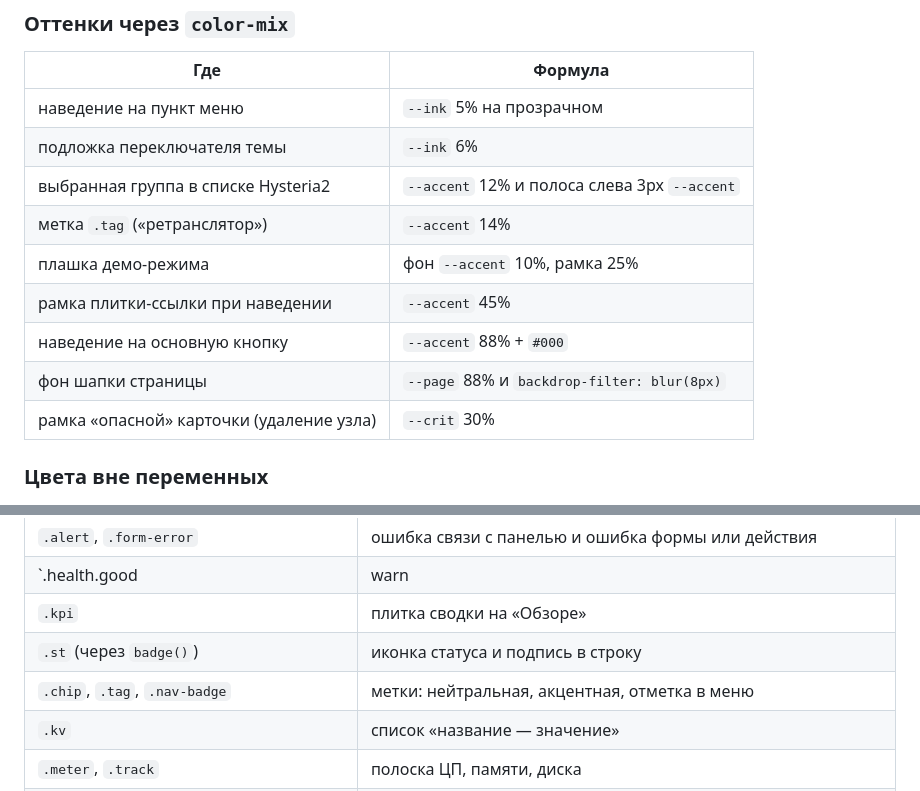
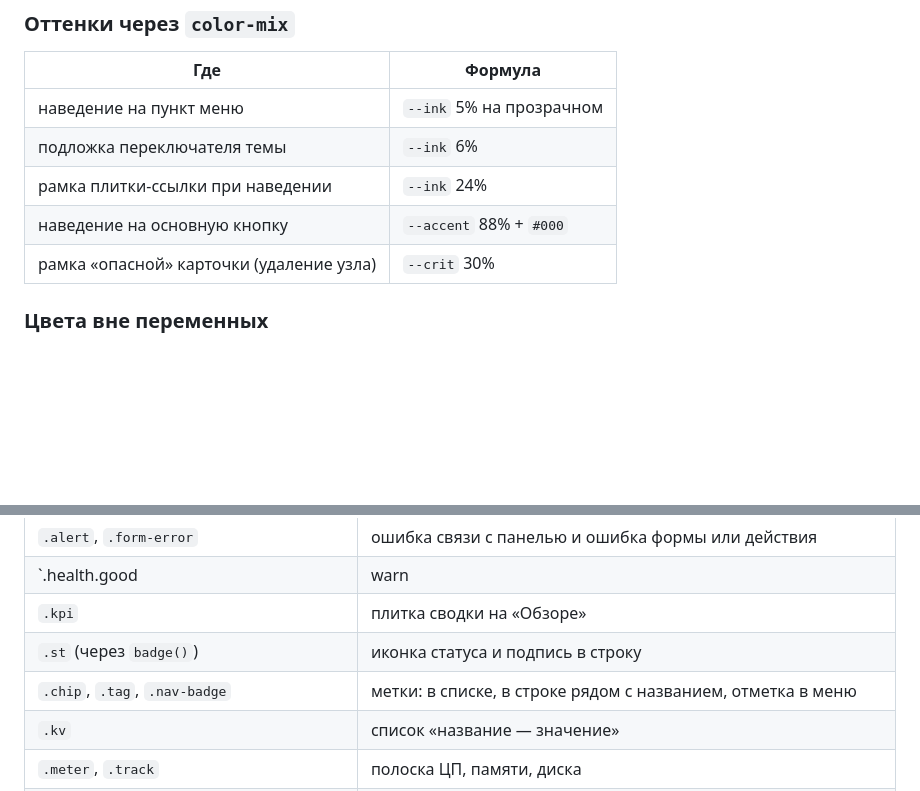
Before and after one commit to mEldevlp/iof, a Markdown page: web/design.md, 2 parts joined by grey strips. GitHub-like rendering; blank space fills up the shorter version.

```diff
--- a/web/design.md
+++ b/web/design.md
@@ -77,12 +78,8 @@
 |---|---|
 | наведение на пункт меню | `--ink` 5% на прозрачном |
 | подложка переключателя темы | `--ink` 6% |
-| выбранная группа в списке Hysteria2 | `--accent` 12% и полоса слева 3px `--accent` |
-| метка `.tag` («ретранслятор») | `--accent` 14% |
-| плашка демо-режима | фон `--accent` 10%, рамка 25% |
-| рамка плитки-ссылки при наведении | `--accent` 45% |
+| рамка плитки-ссылки при наведении | `--ink` 24% |
 | наведение на основную кнопку | `--accent` 88% + `#000` |
-| фон шапки страницы | `--page` 88% и `backdrop-filter: blur(8px)` |
 | рамка «опасной» карточки (удаление узла) | `--crit` 30% |
 
 ### Цвета вне переменных
@@ -162,7 +185,7 @@
 | `.health.good|warn|crit` | большой блок общего состояния |
 | `.kpi` | плитка сводки на «Обзоре» |
 | `.st` (через `badge()`) | иконка статуса и подпись в строку |
-| `.chip`, `.tag`, `.nav-badge` | метки: нейтральная, акцентная, отметка в меню |
+| `.chip`, `.tag`, `.nav-badge` | метки: в списке, в строке рядом с названием, отметка в меню |
 | `.kv` | список «название — значение» |
 | `.meter`, `.track` | полоска ЦП, памяти, диска |
 | `.list`, `.item` | список в карточке с разделителями |
```
Also changed, not shown: other parts of web/design.md (+54 -27 lines), CLAUDE.md (+16 -7 lines), README.md (+12 -1 lines), docs/panel-add.png (added), docs/panel-hy2.png (added), docs/panel-node.png, docs/panel-overview.png, docs/panel-terminal.png (added), 4 other files.
